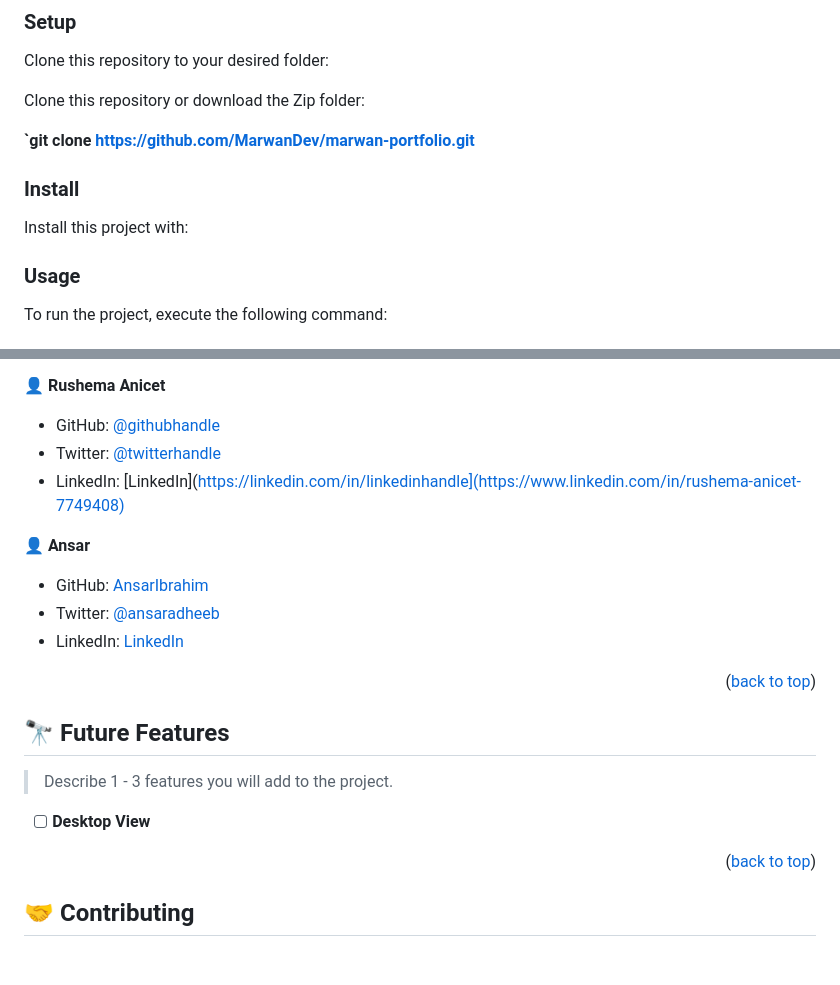
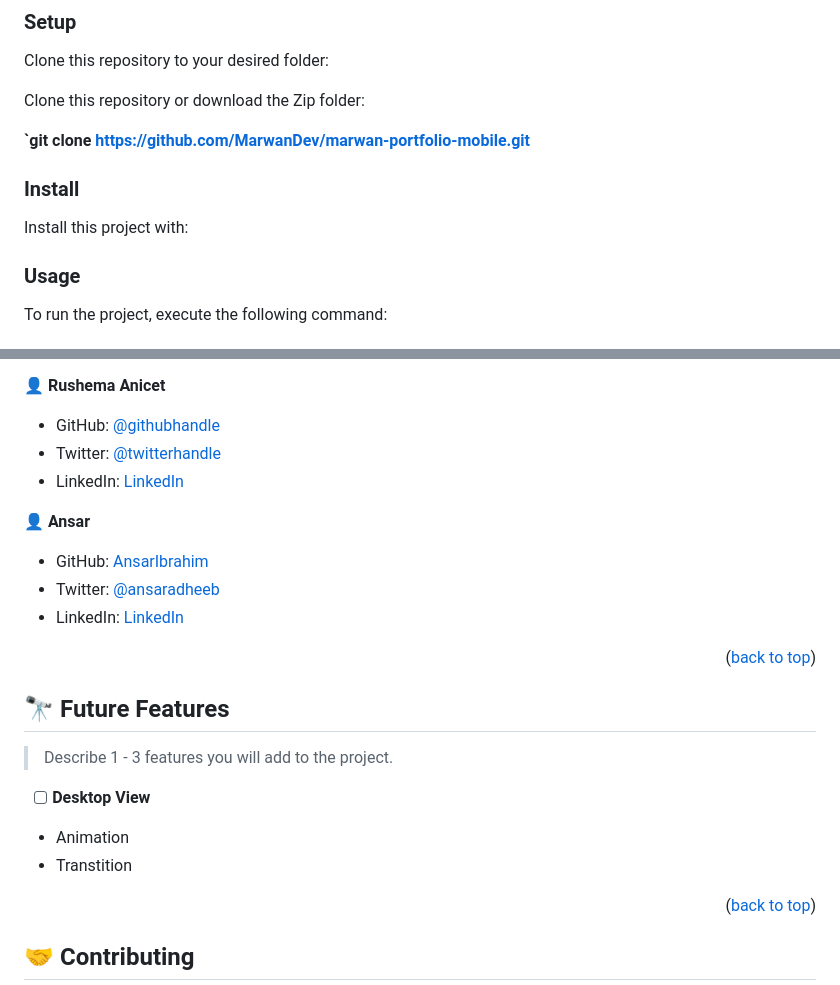
Before and after one commit to MarwanDev/marwan-portfolio-mobile, a Markdown page: README.md, 2 parts joined by grey strips. Rendered like a GitHub page; blank space fills up the shorter version.

````diff
--- a/README.md
+++ b/README.md
@@ -106,7 +77,7 @@ Clone this repository to your desired folder:
 
 Clone this repository or download the Zip folder:
 
-**`git clone https://github.com/MarwanDev/marwan-portfolio.git**
+**`git clone https://github.com/MarwanDev/marwan-portfolio-mobile.git**
 
 ### Install
 
@@ -115,7 +86,7 @@ Install this project with:
 <!--
 Example command:
 ```sh
-  cd my-project
+  cd marwan-portfolio-mobile
   gem install
 ```
 --->
@@ -167,7 +138,7 @@ Example:
 👤 **Rushema Anicet**
 - GitHub: [@githubhandle](https://github.com/rushemaa)
 - Twitter: [@twitterhandle](https://twitter.com/marwaneg)
-- LinkedIn: [LinkedIn](https://linkedin.com/in/linkedinhandle](https://www.linkedin.com/in/rushema-anicet-7749408)
+- LinkedIn: [LinkedIn](https://www.linkedin.com/in/rushema-anicet-7749408)
 
 👤  **Ansar**
 
@@ -183,6 +154,9 @@ Example:
 
 > Describe 1 - 3 features you will add to the project.
 - [ ] **Desktop View**
+- Animation
+- Transtition
+
 <p align="right">(<a href="#readme-top">back to top</a>)</p>
 
 <!-- CONTRIBUTING -->
````
Also changed, not shown: other parts of README.md (+4 -33 lines).
